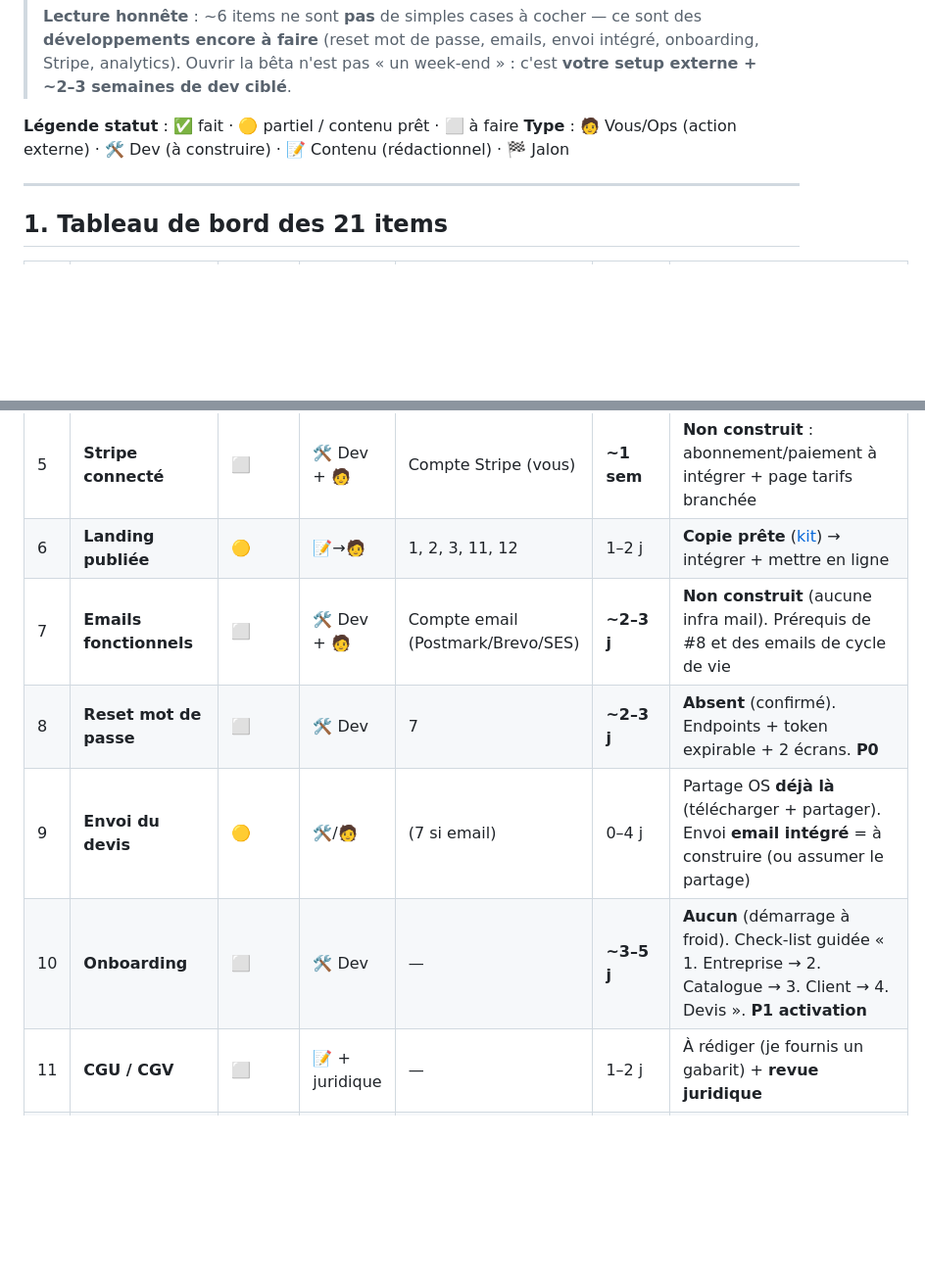
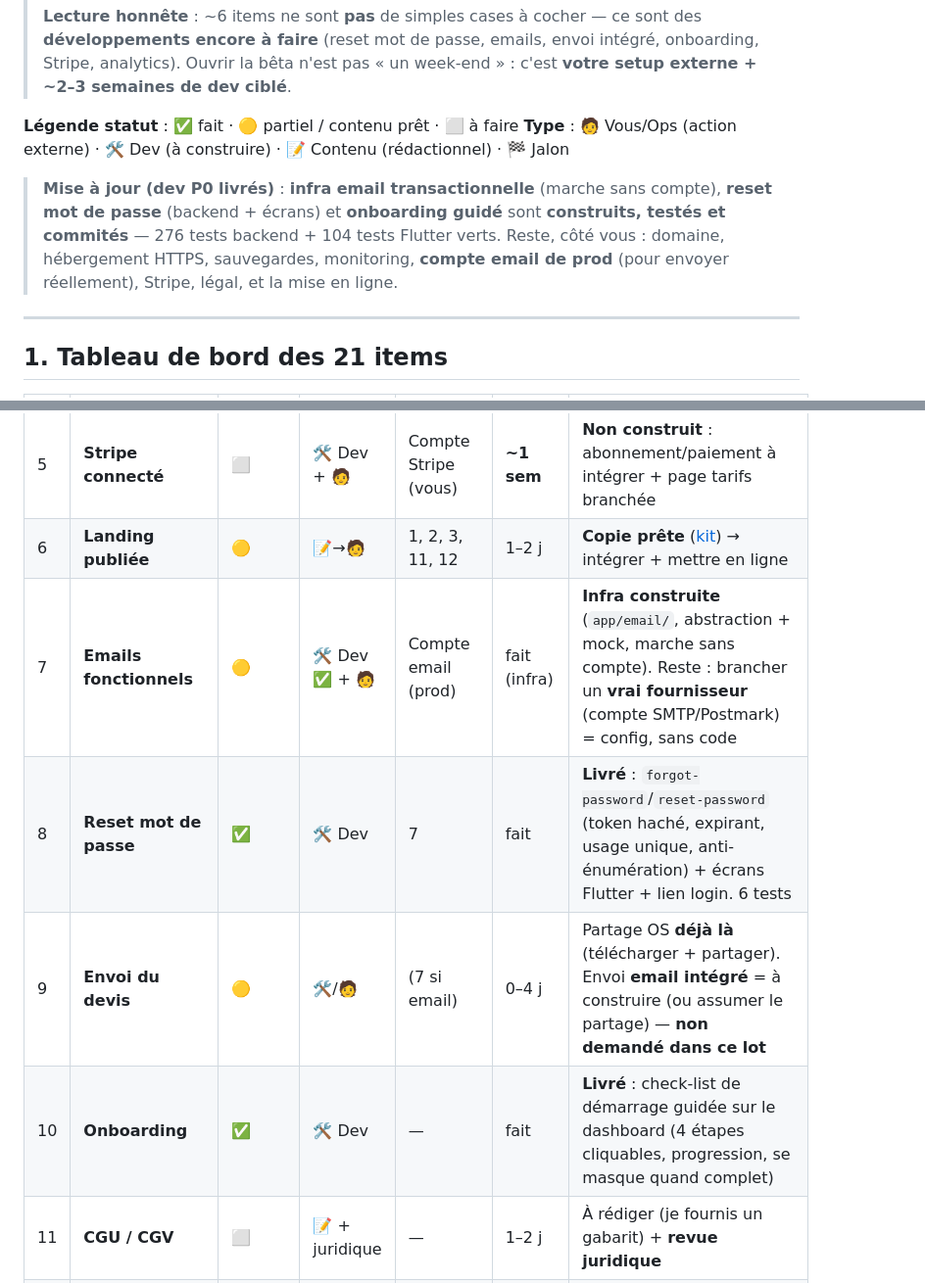
Before and after one commit to RAKINVEST/ARTIZEN-APP, a Markdown page: docs/RUNBOOK-LANCEMENT.md, 2 parts joined by grey strips. Shown at 98% size. Rendered like a GitHub page; blank space fills up the shorter version.

Commit message:
docs(launch): runbook — dev P0 livrés (email infra, reset MDP, onboarding)
Met à jour le statut des items 7/8/10 : reset mot de passe et onboarding livrés
(✅), infra email construite (🟡, reste le compte de prod). 276 backend + 104
Flutter verts.

Co-Authored-By: Claude Opus 4.8 <noreply@anthropic.com>

```diff
--- a/docs/RUNBOOK-LANCEMENT.md
+++ b/docs/RUNBOOK-LANCEMENT.md
@@ -12,6 +12,11 @@
 **Légende statut** : ✅ fait · 🟡 partiel / contenu prêt · ⬜ à faire
 **Type** : 🧑 Vous/Ops (action externe) · 🛠️ Dev (à construire) · 📝 Contenu (rédactionnel) · 🏁 Jalon
 
+> **Mise à jour (dev P0 livrés)** : **infra email transactionnelle** (marche sans compte), **reset mot
+> de passe** (backend + écrans) et **onboarding guidé** sont **construits, testés et commités** — 276
+> tests backend + 104 tests Flutter verts. Reste, côté vous : domaine, hébergement HTTPS, sauvegardes,
+> monitoring, **compte email de prod** (pour envoyer réellement), Stripe, légal, et la mise en ligne.
+
 ---
 
 ## 1. Tableau de bord des 21 items
@@ -24,10 +29,10 @@
 | 4 | **Sauvegardes** | ⬜ | 🧑 Ops | 1 | 0,5 j | `pg_dump` planifié + test de restauration |
 | 5 | **Stripe connecté** | ⬜ | 🛠️ Dev + 🧑 | Compte Stripe (vous) | **~1 sem** | **Non construit** : abonnement/paiement à intégrer + page tarifs branchée |
 | 6 | **Landing publiée** | 🟡 | 📝→🧑 | 1, 2, 3, 11, 12 | 1–2 j | **Copie prête** ([kit](KIT-LANCEMENT.md)) → intégrer + mettre en ligne |
-| 7 | **Emails fonctionnels** | ⬜ | 🛠️ Dev + 🧑 | Compte email (Postmark/Brevo/SES) | **~2–3 j** | **Non construit** (aucune infra mail). Prérequis de #8 et des emails de cycle de vie |
-| 8 | **Reset mot de passe** | ⬜ | 🛠️ Dev | 7 | **~2–3 j** | **Absent** (confirmé). Endpoints + token expirable + 2 écrans. **P0** |
-| 9 | **Envoi du devis** | 🟡 | 🛠️/🧑 | (7 si email) | 0–4 j | Partage OS **déjà là** (télécharger + partager). Envoi **email intégré** = à construire (ou assumer le partage) |
-| 10 | **Onboarding** | ⬜ | 🛠️ Dev | — | **~3–5 j** | **Aucun** (démarrage à froid). Check-list guidée « 1. Entreprise → 2. Catalogue → 3. Client → 4. Devis ». **P1 activation** |
+| 7 | **Emails fonctionnels** | 🟡 | 🛠️ Dev ✅ + 🧑 | Compte email (prod) | fait (infra) | **Infra construite** (`app/email/`, abstraction + mock, marche sans compte). Reste : brancher un **vrai fournisseur** (compte SMTP/Postmark) = config, sans code |
+| 8 | **Reset mot de passe** | ✅ | 🛠️ Dev | 7 | fait | **Livré** : `forgot-password`/`reset-password` (token haché, expirant, usage unique, anti-énumération) + écrans Flutter + lien login. 6 tests |
+| 9 | **Envoi du devis** | 🟡 | 🛠️/🧑 | (7 si email) | 0–4 j | Partage OS **déjà là** (télécharger + partager). Envoi **email intégré** = à construire (ou assumer le partage) — **non demandé dans ce lot** |
+| 10 | **Onboarding** | ✅ | 🛠️ Dev | — | fait | **Livré** : check-list de démarrage guidée sur le dashboard (4 étapes cliquables, progression, se masque quand complet) |
 | 11 | **CGU / CGV** | ⬜ | 📝 + juridique | — | 1–2 j | À rédiger (je fournis un gabarit) + **revue juridique** |
 | 12 | **RGPD** | ⬜ | 📝 + juridique | — | 1–2 j | Politique de confidentialité + registre + base légale (gabarit + revue) |
 | 13 | **Support** | ⬜ | 🧑 Vous | — | 1–2 h | Canal + `bonjour@`/`support@` relevé ; SLA 24 h |
```
